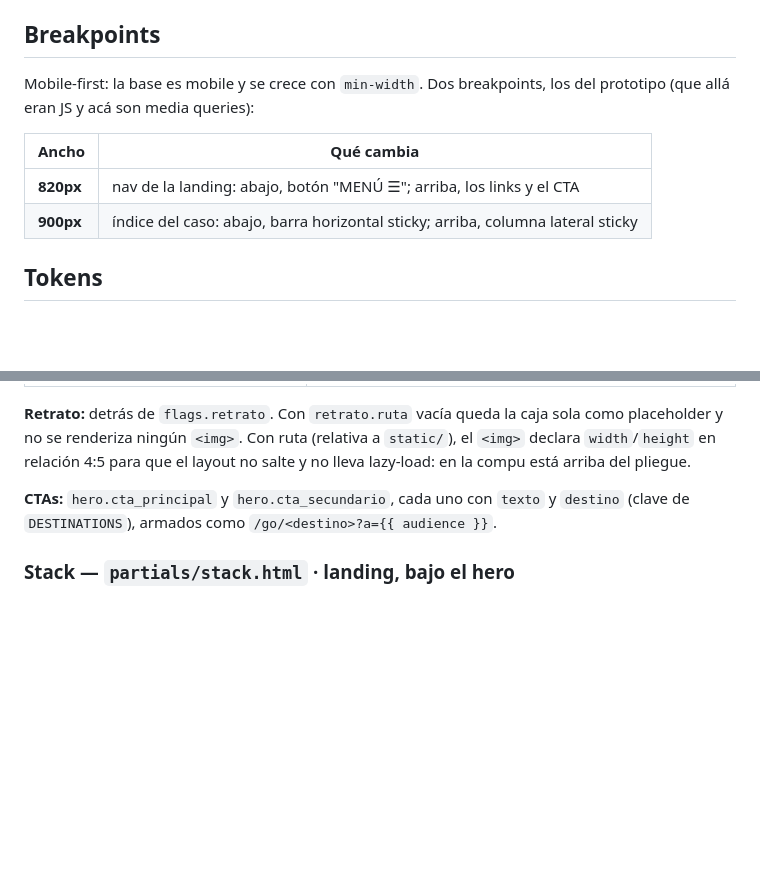
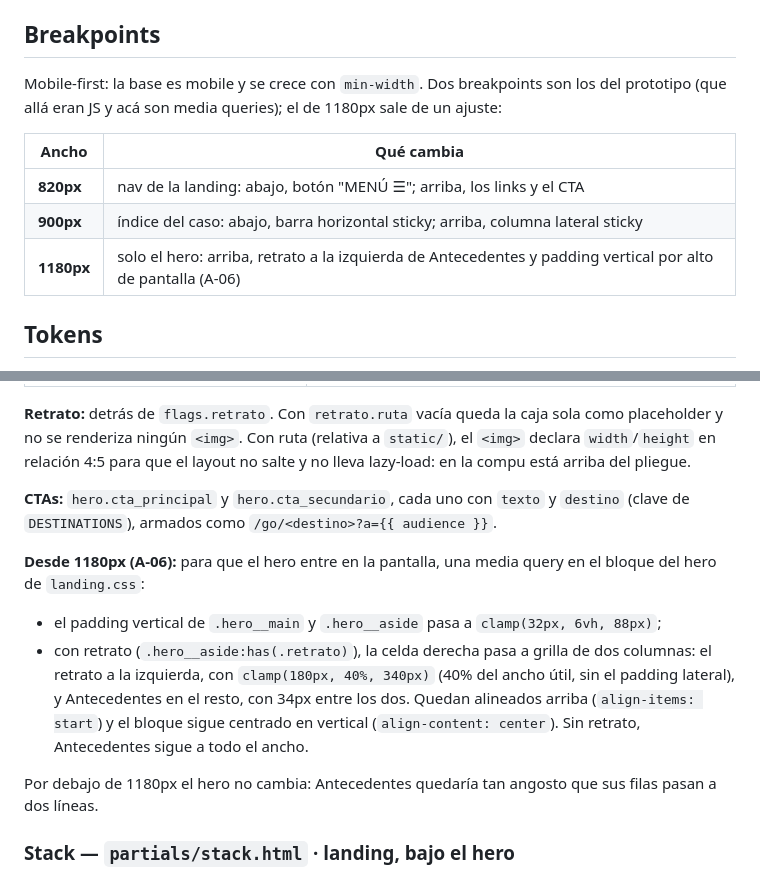
Before and after one commit to ivanvallejoss/ivanvallejos.dev, a Markdown page: docs/design/sistema.md, 2 parts joined by grey strips. Rendered like a GitHub page; blank space fills up the shorter version.

Commit message:
docs(design): hero en pantallas anchas (A-06)
Co-Authored-By: Claude Opus 5.5 <noreply@anthropic.com>

```diff
--- a/docs/design/sistema.md
+++ b/docs/design/sistema.md
@@ -42,13 +42,14 @@ y el `@font-face`.
 
 ## Breakpoints
 
-Mobile-first: la base es mobile y se crece con `min-width`. Dos breakpoints, los del
-prototipo (que allá eran JS y acá son media queries):
+Mobile-first: la base es mobile y se crece con `min-width`. Dos breakpoints son los del
+prototipo (que allá eran JS y acá son media queries); el de 1180px sale de un ajuste:
 
 | Ancho | Qué cambia |
 |---|---|
 | **820px** | nav de la landing: abajo, botón "MENÚ ☰"; arriba, los links y el CTA |
 | **900px** | índice del caso: abajo, barra horizontal sticky; arriba, columna lateral sticky |
+| **1180px** | solo el hero: arriba, retrato a la izquierda de Antecedentes y padding vertical por alto de pantalla (A-06) |
 
 ## Tokens
 
@@ -337,6 +338,19 @@ en la compu está arriba del pliegue.
 **CTAs:** `hero.cta_principal` y `hero.cta_secundario`, cada uno con `texto` y `destino`
 (clave de `DESTINATIONS`), armados como `/go/<destino>?a={{ audience }}`.
 
+**Desde 1180px (A-06):** para que el hero entre en la pantalla, una media query en el
+bloque del hero de `landing.css`:
+
+- el padding vertical de `.hero__main` y `.hero__aside` pasa a `clamp(32px, 6vh, 88px)`;
+- con retrato (`.hero__aside:has(.retrato)`), la celda derecha pasa a grilla de dos
+  columnas: el retrato a la izquierda, con `clamp(180px, 40%, 340px)` (40% del ancho útil,
+  sin el padding lateral), y Antecedentes en el resto, con 34px entre los dos. Quedan
+  alineados arriba (`align-items: start`) y el bloque sigue centrado en vertical
+  (`align-content: center`). Sin retrato, Antecedentes sigue a todo el ancho.
+
+Por debajo de 1180px el hero no cambia: Antecedentes quedaría tan angosto que sus filas
+pasan a dos líneas.
+
 ### Stack — `partials/stack.html` · landing, bajo el hero
 
 `<ul class="stack rule-top-strong t-meta">`: regla superior 2px, padding 16px + gutter,
```
